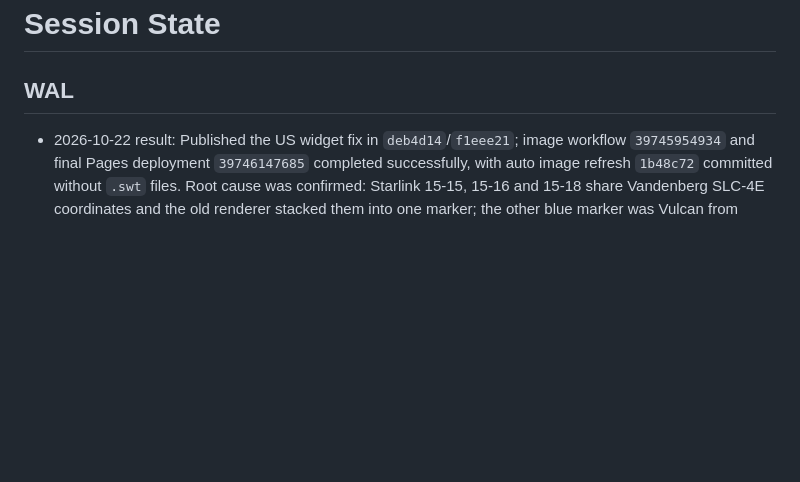
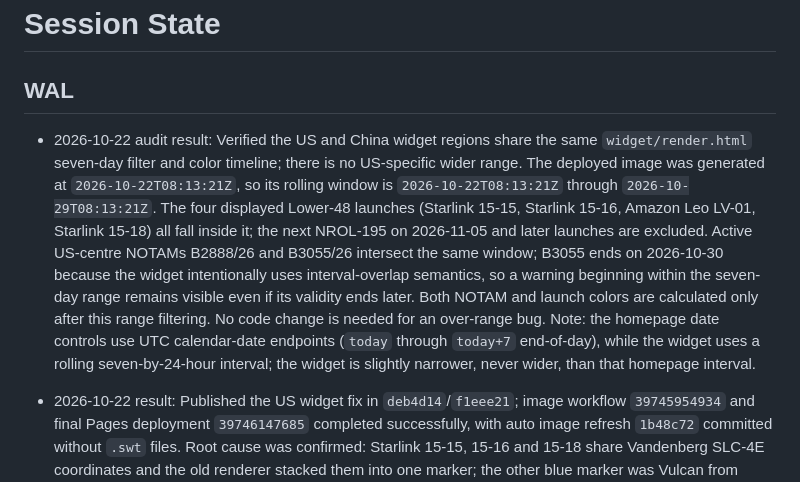
Before and after one commit to lzq1206/notam-whisper, a Markdown page: SESSION-STATE.md, the part around the change. Drawn GitHub-style; blank space fills up the shorter version.

Commit message:
Audit widget seven-day US range

```diff
--- a/SESSION-STATE.md
+++ b/SESSION-STATE.md
@@ -1,6 +1,8 @@
 # Session State
 
 ## WAL
+
+- 2026-10-22 audit result: Verified the US and China widget regions share the same `widget/render.html` seven-day filter and color timeline; there is no US-specific wider range. The deployed image was generated at `2026-10-22T08:13:21Z`, so its rolling window is `2026-10-22T08:13:21Z` through `2026-10-29T08:13:21Z`. The four displayed Lower-48 launches (Starlink 15-15, Starlink 15-16, Amazon Leo LV-01, Starlink 15-18) all fall inside it; the next NROL-195 on 2026-11-05 and later launches are excluded. Active US-centre NOTAMs B2888/26 and B3055/26 intersect the same window; B3055 ends on 2026-10-30 because the widget intentionally uses interval-overlap semantics, so a warning beginning within the seven-day range remains visible even if its validity ends later. Both NOTAM and launch colors are calculated only after this range filtering. No code change is needed for an over-range bug. Note: the homepage date controls use UTC calendar-date endpoints (`today` through `today+7` end-of-day), while the widget uses a rolling seven-by-24-hour interval; the widget is slightly narrower, never wider, than that homepage interval.
 
 - 2026-10-22 result: Published the US widget fix in `deb4d14`/`f1eee21`; image workflow `39745954934` and final Pages deployment `39746147685` completed successfully, with auto image refresh `1b48c72` committed without `.swt` files. Root cause was confirmed: Starlink 15-15, 15-16 and 15-18 share Vandenberg SLC-4E coordinates and the old renderer stacked them into one marker; the other blue marker was Vulcan from Florida. The US renderer now fans out co-located launches with connector lines and concise labels, and the image visibly includes `Starlink Group 15-15`. When Space Devs is unavailable, it now falls back to the tracked `upcoming_launches.json` snapshot before the stale CSV. Live browser fallback test produced 4 markers and labels for Starlink 15-15, 15-16, 15-18 and Amazon Leo. Focused widget-policy test passed; US image dimensions and all three live image/package URLs returned 200. `.swt` bytes remain identical to the pre-auto version and the workflow no longer auto-commits them. China rendering path remains un-fanned and no China assets were included in the scoped fix commit; later scheduled image refreshes may still update generated China assets through the pre-existing workflow. Risk: fan-out is a visual offset, not a coordinate change; the live external launch API and tile service remain network-dependent.
 
```
